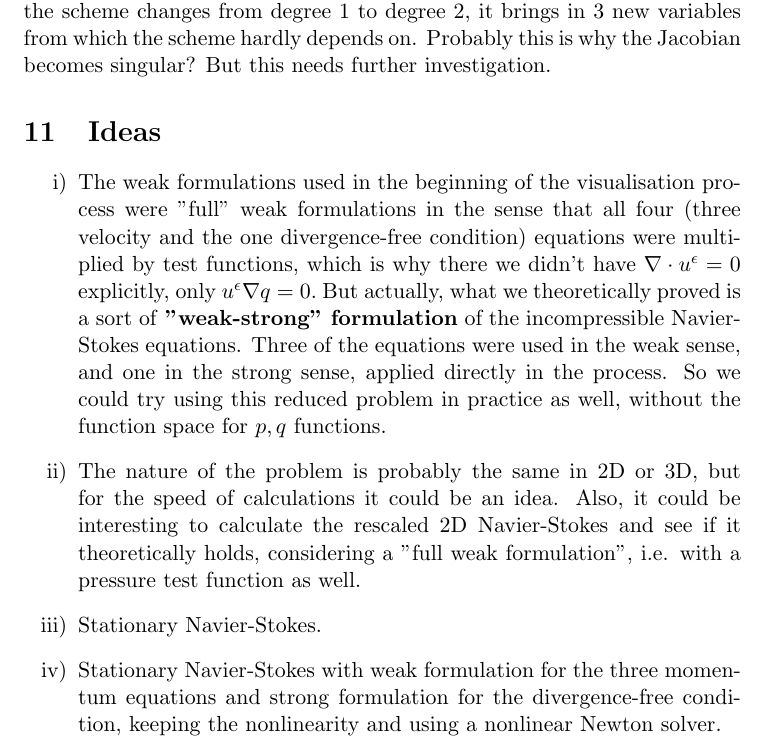
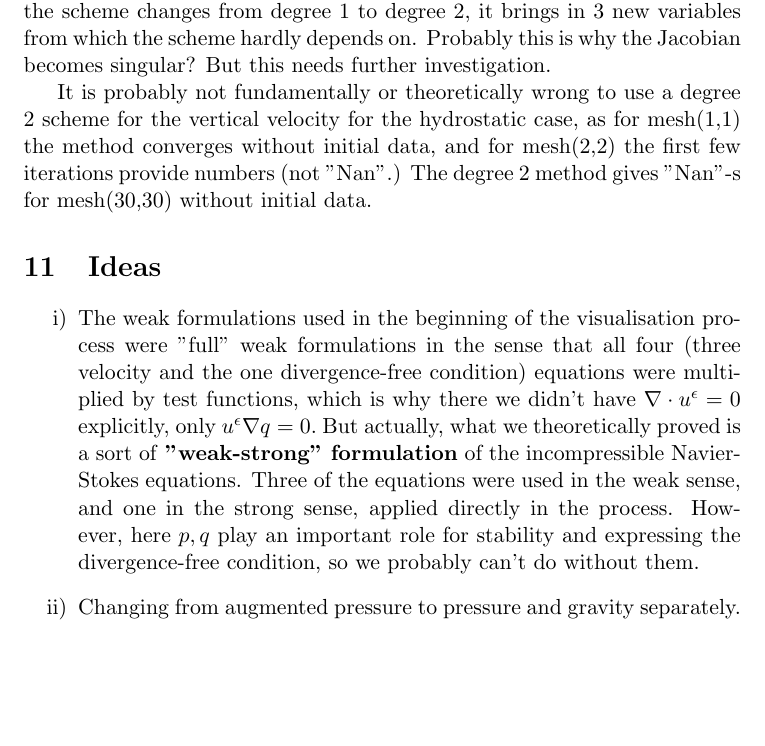
Before and after one commit to msjuhasznora/mathsgitrepo, a LaTeX document (year_four/visualise_convergence_result/visualisation.tex): part of page 20 of 20, cut so that both start at the same text, the shorter picture padded with empty space. Compiled offline with pdfLaTeX.

Commit message:
ideas edited

```diff
--- a/year_four/visualise_convergence_result/visualisation.tex
+++ b/year_four/visualise_convergence_result/visualisation.tex
@@ -723,13 +723,13 @@ $(\alpha_4 + \alpha_5 x + \alpha_6 z + \alpha_7 x^2 + \alpha_8 z^2 + \alpha_9 xz
 
 The issue is that the scheme depends on $v_3$ only through $p \partial_3 v_3$ --- when the scheme changes from degree 1 to degree 2, it brings in 3 new variables from which the scheme hardly depends on. Probably this is why the Jacobian becomes singular? But this needs further investigation.
 
+It is probably not fundamentally or theoretically wrong to use a degree 2 scheme for the vertical velocity for the hydrostatic case, as for mesh(1,1) the method converges without initial data, and for mesh(2,2) the first few iterations provide numbers (not "Nan".) The degree 2 method gives "Nan"-s for mesh(30,30) without initial data.
+
 \section{Ideas}
 
 \begin{enumerate}
-  \item The weak formulations used in the beginning  of the visualisation process were "full" weak formulations in the sense that all four (three velocity and the one divergence-free condition) equations were multiplied by test functions, which is why there we didn't have $\nabla \cdot u^\epsilon = 0$ explicitly, only $u^\epsilon \nabla q = 0.$ But actually, what we theoretically proved is a sort of \textbf{"weak-strong" formulation} of the incompressible Navier-Stokes equations. Three of the equations were used in the weak sense, and one in the strong sense, applied directly in the process. So we could try using this reduced problem in practice as well, without the function space for $p, q$ functions.
-  \item The nature of the problem is probably the same in 2D or 3D, but for the speed of calculations it could be an idea. Also, it could be interesting to calculate the rescaled 2D Navier-Stokes and see if it theoretically holds, considering a "full weak formulation", i.e. with a pressure test function as well.
-  \item Stationary Navier-Stokes.
-  \item Stationary Navier-Stokes with weak formulation for the three momentum equations and strong formulation for the divergence-free condition, keeping the nonlinearity and using a nonlinear Newton solver.
+  \item The weak formulations used in the beginning  of the visualisation process were "full" weak formulations in the sense that all four (three velocity and the one divergence-free condition) equations were multiplied by test functions, which is why there we didn't have $\nabla \cdot u^\epsilon = 0$ explicitly, only $u^\epsilon \nabla q = 0.$ But actually, what we theoretically proved is a sort of \textbf{"weak-strong" formulation} of the incompressible Navier-Stokes equations. Three of the equations were used in the weak sense, and one in the strong sense, applied directly in the process. However, here $p, q$ play an important role for stability and expressing the divergence-free condition, so we probably can't do without them.
+  \item Changing from augmented pressure to pressure and gravity separately.
 \end{enumerate}
 
 \end{document}
```
Also changed, not shown: year_four/visualise_convergence_result/visualisation.tex (2 more changed lines).
